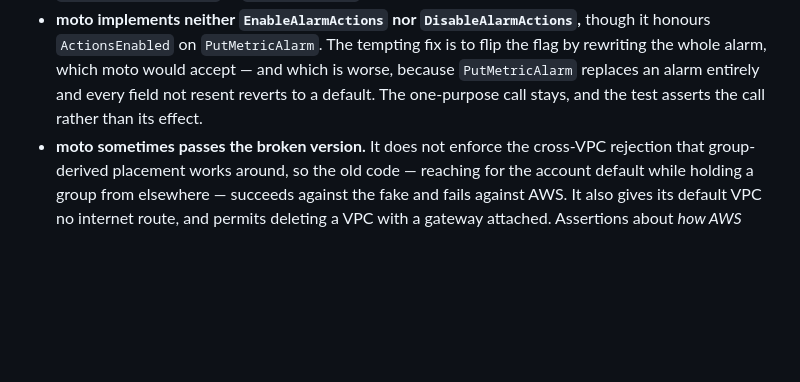
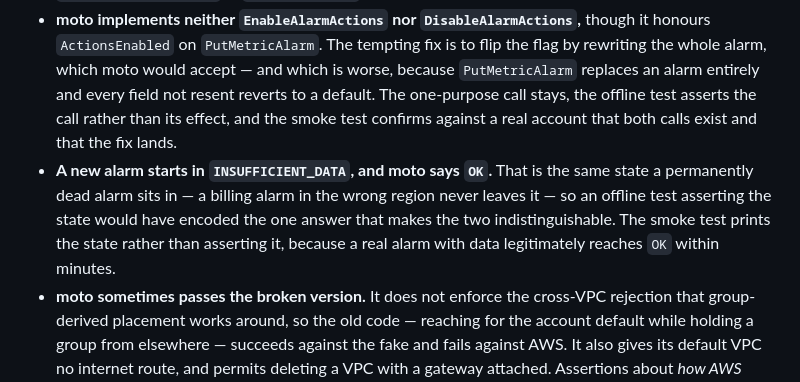
Before and after one commit to Hhhectic/secure-cloud-provisioner, a Markdown page: CLAUDE.md, the part around the change. Drawn GitHub-style; blank space fills up the shorter version.

Commit message:
Record what the real account showed that moto did not
The alarm section has now been run against account 679140927523: 19
checks, none failed. Two divergences it settled.

Both alarm-action calls exist on AWS and the fix lands, which the offline
suite can only assert by watching the call rather than its effect.

A new alarm starts in INSUFFICIENT_DATA where moto reports OK. That is
also the state a permanently dead alarm sits in, so an offline test
pinning it would have encoded the one answer that makes a working alarm
and a broken one look identical.

Co-Authored-By: Claude Opus 5 <noreply@anthropic.com>

```diff
--- a/CLAUDE.md
+++ b/CLAUDE.md
@@ -372,8 +372,15 @@ the code was correct and an assumption was not.
   though it honours `ActionsEnabled` on `PutMetricAlarm`. The tempting fix is
   to flip the flag by rewriting the whole alarm, which moto would accept — and
   which is worse, because `PutMetricAlarm` replaces an alarm entirely and every
-  field not resent reverts to a default. The one-purpose call stays, and the
-  test asserts the call rather than its effect.
+  field not resent reverts to a default. The one-purpose call stays, the
+  offline test asserts the call rather than its effect, and the smoke test
+  confirms against a real account that both calls exist and that the fix lands.
+- **A new alarm starts in `INSUFFICIENT_DATA`, and moto says `OK`.** That is
+  the same state a permanently dead alarm sits in — a billing alarm in the
+  wrong region never leaves it — so an offline test asserting the state would
+  have encoded the one answer that makes the two indistinguishable. The smoke
+  test prints the state rather than asserting it, because a real alarm with
+  data legitimately reaches `OK` within minutes.
 - **moto sometimes passes the broken version.** It does not enforce the
   cross-VPC rejection that group-derived placement works around, so the old
   code — reaching for the account default while holding a group from elsewhere
```
